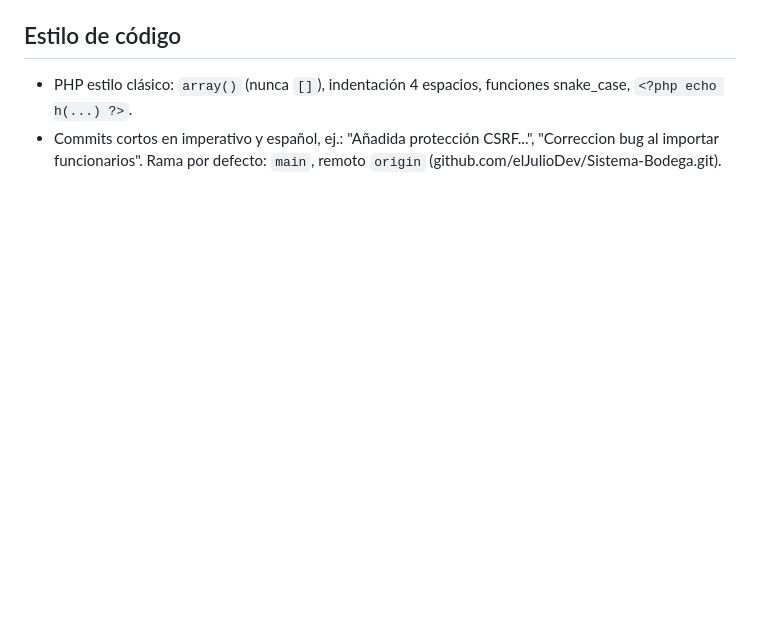
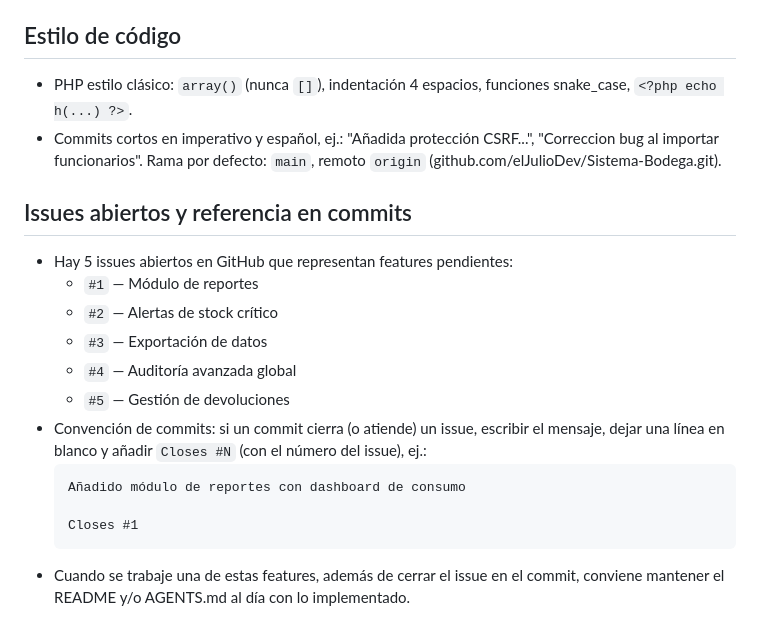
Before and after one commit to elJulioDev/Sistema-Bodega, a Markdown page: AGENTS.md, the part around the change. GitHub-like rendering; blank space fills up the shorter version.

Commit message:
Añadida sección sobre issues abiertos y convención de commits en AGENTS.md

````diff
--- a/AGENTS.md
+++ b/AGENTS.md
@@ -41,3 +41,18 @@ Sistema de Bodega: inventario en **PHP puro procedural** (sin framework, sin com
 ## Estilo de código
 - PHP estilo clásico: `array()` (nunca `[]`), indentación 4 espacios, funciones snake_case, `<?php echo h(...) ?>`.
 - Commits cortos en imperativo y español, ej.: "Añadida protección CSRF...", "Correccion bug al importar funcionarios". Rama por defecto: `main`, remoto `origin` (github.com/elJulioDev/Sistema-Bodega.git).
+
+## Issues abiertos y referencia en commits
+- Hay 5 issues abiertos en GitHub que representan features pendientes:
+  - `#1` — Módulo de reportes
+  - `#2` — Alertas de stock crítico
+  - `#3` — Exportación de datos
+  - `#4` — Auditoría avanzada global
+  - `#5` — Gestión de devoluciones
+- Convención de commits: si un commit cierra (o atiende) un issue, escribir el mensaje, dejar una línea en blanco y añadir `Closes #N` (con el número del issue), ej.:
+  ```
+  Añadido módulo de reportes con dashboard de consumo
+
+  Closes #1
+  ```
+- Cuando se trabaje una de estas features, además de cerrar el issue en el commit, conviene mantener el README y/o AGENTS.md al día con lo implementado.
````
